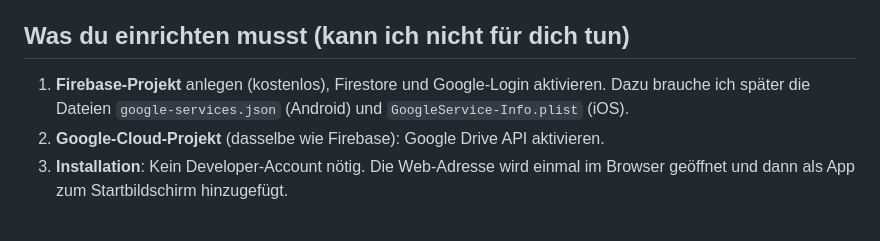
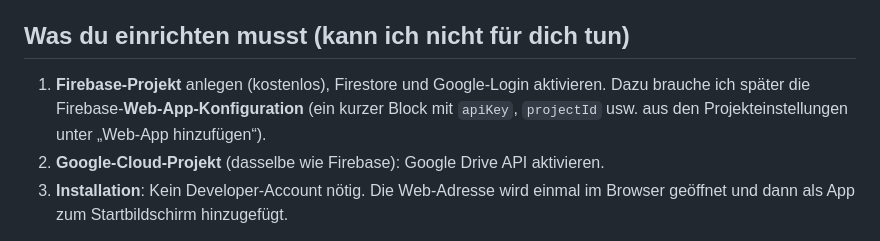
Before and after one commit to KvnStl924/Notiz-App, a Markdown page: docs/KONZEPT.md, the part around the change. Rendered like a GitHub page.

Commit message:
Konzept: Firebase-Web-Konfiguration statt nativer Dateien
Co-Authored-By: Claude Sonnet 5.5 <noreply@anthropic.com>
Claude-Session: https://claude.ai/code/session_01T5HivqyT9Rshv8XDwoSLR8

```diff
--- a/docs/KONZEPT.md
+++ b/docs/KONZEPT.md
@@ -80,7 +80,7 @@ lib/
 
 ## Was du einrichten musst (kann ich nicht für dich tun)
 
-1. **Firebase-Projekt** anlegen (kostenlos), Firestore und Google-Login aktivieren. Dazu brauche ich später die Dateien `google-services.json` (Android) und `GoogleService-Info.plist` (iOS).
+1. **Firebase-Projekt** anlegen (kostenlos), Firestore und Google-Login aktivieren. Dazu brauche ich später die Firebase-**Web-App-Konfiguration** (ein kurzer Block mit `apiKey`, `projectId` usw. aus den Projekteinstellungen unter „Web-App hinzufügen“).
 2. **Google-Cloud-Projekt** (dasselbe wie Firebase): Google Drive API aktivieren.
 3. **Installation**: Kein Developer-Account nötig. Die Web-Adresse wird einmal im Browser geöffnet und dann als App zum Startbildschirm hinzugefügt.
 
```
